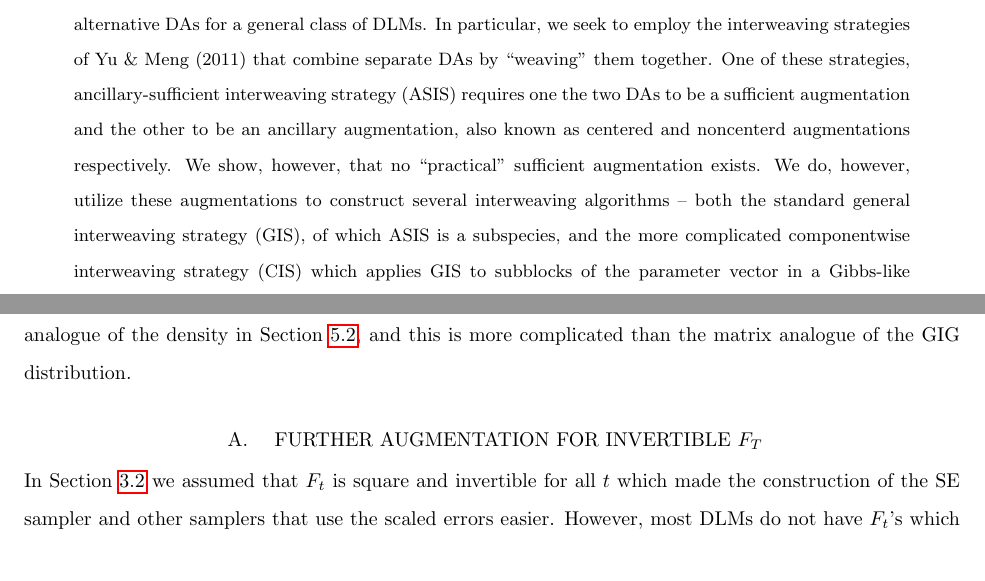
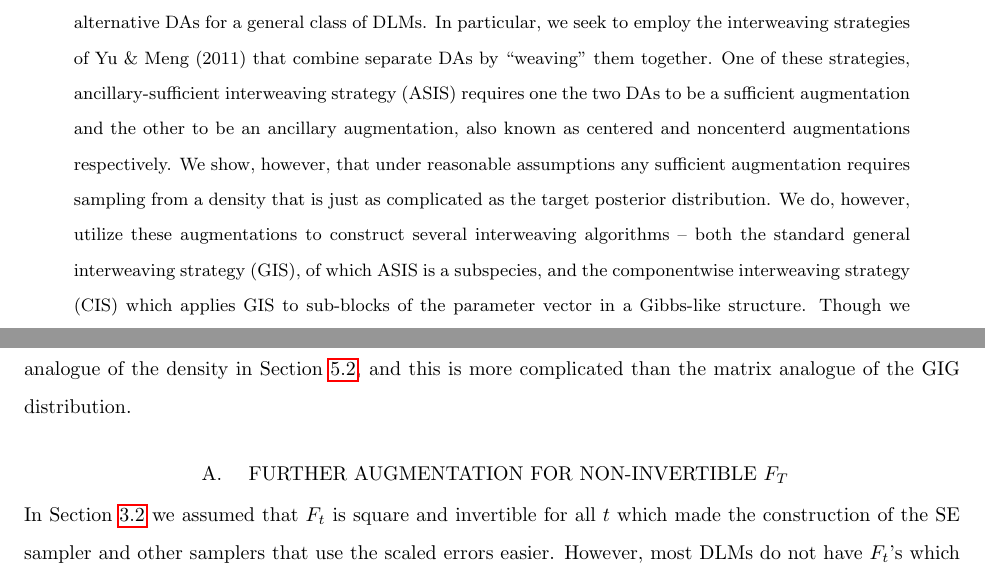
Before and after one commit to simpsonm/statespace, a LaTeX paper (dlmasis/doc/dlmasis.tex): two parts of pages 1 and 35 of 39, joined at a grey line, cut so that both start at the same text. Compiled offline with pdfLaTeX; a LaTeX package or settings file that is missing is left out.

Commit message:
Made a couple slight tweaks for Vivek

```diff
--- a/dlmasis/doc/dlmasis.tex
+++ b/dlmasis/doc/dlmasis.tex
@@ -41,7 +41,7 @@ estimation of dynamic linear models}
 \maketitle
 
 \begin{abstract}
-In dynamic linear models (DLMs), Markov chain Monte Carlo (MCMC) sampling can often be very slow for accurately estimating the posterior density --- especially for longer time series. In particular, in some regions of the parameter space the standard data augmentation (DA) algorithm can mix very slowly. Using some of the insights from the data augmentation for multilevel models literature, we explore several alternative DAs for a general class of DLMs. In particular, we seek to employ the interweaving strategies of \citeasnoun{yu2011center} that combine separate DAs by ``weaving'' them together. One of these strategies, ancillary-sufficient interweaving strategy (ASIS) requires one the two DAs to be a sufficient augmentation and the other to be an ancillary augmentation, also known as centered and noncenterd augmentations respectively. We show, however, that no ``practical'' sufficient augmentation exists. We do, however, utilize these augmentations to construct several interweaving algorithms -- both the standard general interweaving strategy (GIS), of which ASIS is a subspecies, and the more complicated componentwise interweaving strategy (CIS) which applies GIS to subblocks of the parameter vector in a Gibbs-like structure. Though we cannot construct an ASIS algorithm, we are able to construct a CIS algorithm that uses ASIS in each parameter block. Using the local level DLM, we show how to construct several of these algorithms and conduct a simulation study in order to discern their properties. We find several algorithms that outperform the usual ``state sampler'' for many values of the population parameters and that the true signal-to-noise ratio is key in determining when an algorithm will perform well.
+In dynamic linear models (DLMs), Markov chain Monte Carlo (MCMC) sampling can often be very slow for accurately estimating the posterior density --- especially for longer time series. In particular, in some regions of the parameter space the standard data augmentation (DA) algorithm can mix very slowly. Using some of the insights from the data augmentation for multilevel models literature, we explore several alternative DAs for a general class of DLMs. In particular, we seek to employ the interweaving strategies of \citeasnoun{yu2011center} that combine separate DAs by ``weaving'' them together. One of these strategies, ancillary-sufficient interweaving strategy (ASIS) requires one the two DAs to be a sufficient augmentation and the other to be an ancillary augmentation, also known as centered and noncenterd augmentations respectively. We show, however, that under reasonable assumptions any sufficient augmentation requires sampling from a density that is just as complicated as the target posterior distribution. We do, however, utilize these augmentations to construct several interweaving algorithms -- both the standard general interweaving strategy (GIS), of which ASIS is a subspecies, and the componentwise interweaving strategy (CIS) which applies GIS to sub-blocks of the parameter vector in a Gibbs-like structure. Though we cannot construct an ASIS algorithm, we are able to construct a CIS algorithm that uses ASIS in each parameter block. Using the local level DLM, we show how to construct several of these algorithms and conduct a simulation study in order to discern their properties. We find several algorithms that outperform the usual ``state sampler'' for many values of the population parameters and that the true signal-to-noise ratio is key in determining when an algorithm will perform well.
 \end{abstract}
 
 
@@ -647,7 +647,7 @@ In the LLM, the conditionally conjugate prior for $\sqrt{W}$ using the scaled di
 In the general DLM, however, it is unclear whether this will hold. In particular in the scaled disturbance sampler, when $V$ is a matrix its full conditional becomes a matrix analogue of the generalized inverse Gaussian distribution while when $W$ is a matrix, the nonzero elements of the Cholesky decomposition of $W$ now how the Gaussian prior and Gaussian full conditional posterior. The former is likely difficult to draw from efficiently and the latter requires additional matrix computations during every iteration. On the other hand with the inverse Wishart priors, when $W$ is a matrix the full conditional of $W$ becomes a matrix analogue of the density in Section \ref{sec:LLM:fullcond}, and this is more complicated than the matrix analogue of the GIG distribution.
 
 \appendix
-\section{Further augmentation for invertible $F_t$}\label{sec:Discuss:F}
+\section{Further augmentation for non-invertible $F_t$}\label{sec:Discuss:F}
 
 In Section \ref{sec:DAs:error} we assumed that $F_t$ is square and invertible for all $t$ which made the construction of the SE sampler and other samplers that use the scaled errors easier. However, most DLMs do not have $F_t$'s which are square, let alone invertible. The samplers we constructed can still be used in this case with one tweak: an additional DA is required in order to ensure that $F_t$ is square and invertible for all $t$. The basic strategy is to add elements to $y_t$ or $\theta_t$ or both until $F_t$ is invertible, then add an additional step to the sampler in order to draw the new augmentation. A second issue is that often $G_t$ or $F_t$ or both depend on some unknown parameter which must also be sampled from in the various MCMC samplers. The second case is easily dealt with simply by adding another sampling step for the unknown parameters in $F_t$ and $G_t$. The following example illustrates how to deal with the first case.
 
```
